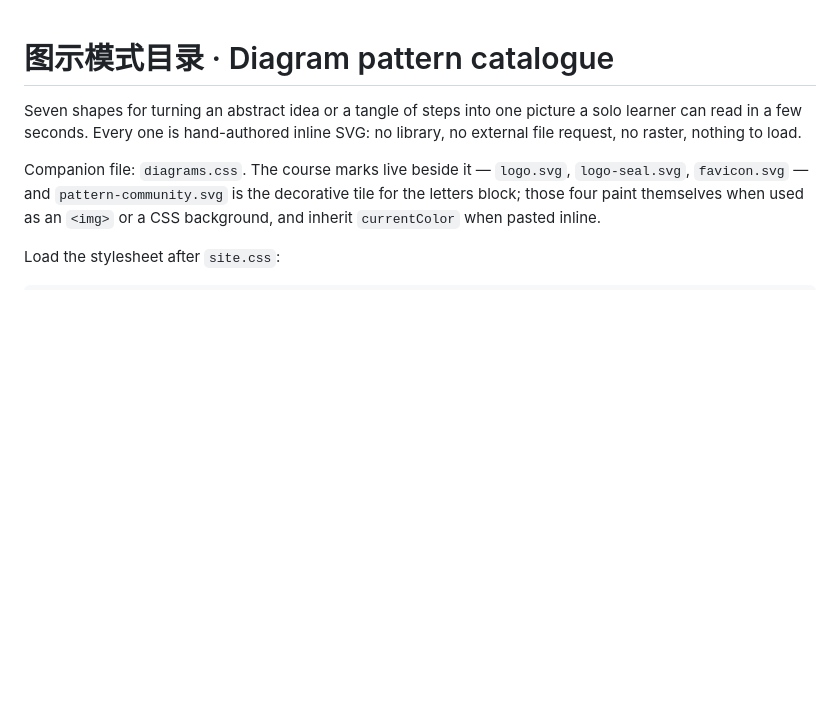
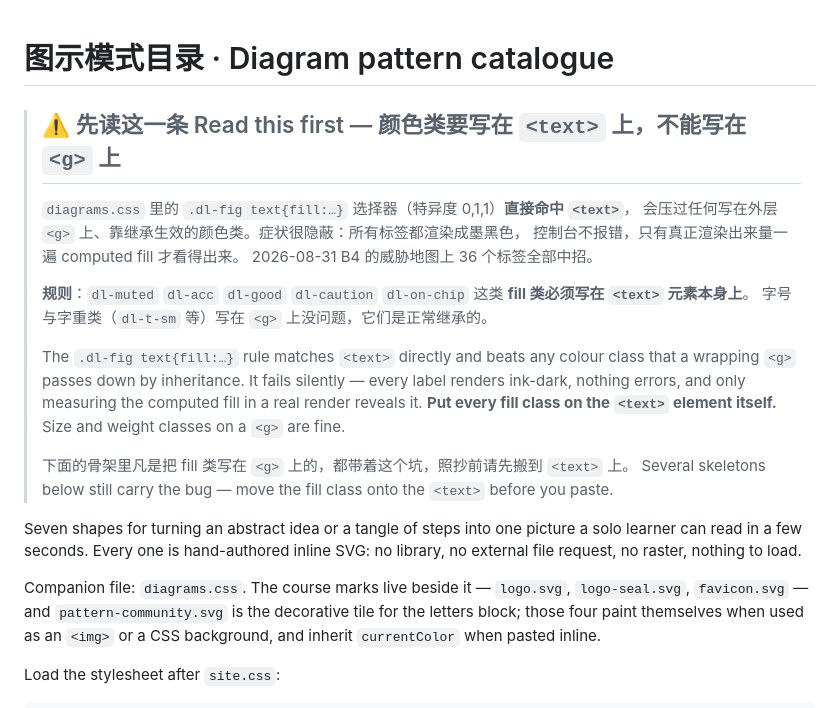
Before and after one commit to yupei2023/digital-learning, a Markdown page: assets/DIAGRAM-PATTERNS.md, the part around the change. Drawn GitHub-style; blank space fills up the shorter version.

Commit message:
Diagram catalogue: warn that fill classes must sit on <text>, not <g>

```diff
--- a/assets/DIAGRAM-PATTERNS.md
+++ b/assets/DIAGRAM-PATTERNS.md
@@ -1,4 +1,23 @@
 # 图示模式目录 · Diagram pattern catalogue
+
+> ## ⚠️ 先读这一条 Read this first — 颜色类要写在 `<text>` 上，不能写在 `<g>` 上
+>
+> `diagrams.css` 里的 `.dl-fig text{fill:…}` 选择器（特异度 0,1,1）**直接命中 `<text>`**，
+> 会压过任何写在外层 `<g>` 上、靠继承生效的颜色类。症状很隐蔽：所有标签都渲染成墨黑色，
+> 控制台不报错，只有真正渲染出来量一遍 computed fill 才看得出来。
+> 2026-08-31 B4 的威胁地图上 36 个标签全部中招。
+>
+> **规则**：`dl-muted` `dl-acc` `dl-good` `dl-caution` `dl-on-chip` 这类 **fill 类必须写在 `<text>` 元素本身上**。
+> 字号与字重类（`dl-t-sm` 等）写在 `<g>` 上没问题，它们是正常继承的。
+>
+> The `.dl-fig text{fill:…}` rule matches `<text>` directly and beats any colour class that a
+> wrapping `<g>` passes down by inheritance. It fails silently — every label renders ink-dark,
+> nothing errors, and only measuring the computed fill in a real render reveals it.
+> **Put every fill class on the `<text>` element itself.** Size and weight classes on a `<g>` are fine.
+>
+> 下面的骨架里凡是把 fill 类写在 `<g>` 上的，都带着这个坑，照抄前请先搬到 `<text>` 上。
+> Several skeletons below still carry the bug — move the fill class onto the `<text>` before you paste.
+
 
 Seven shapes for turning an abstract idea or a tangle of steps into one picture a
 solo learner can read in a few seconds. Every one is hand-authored inline SVG:
```
